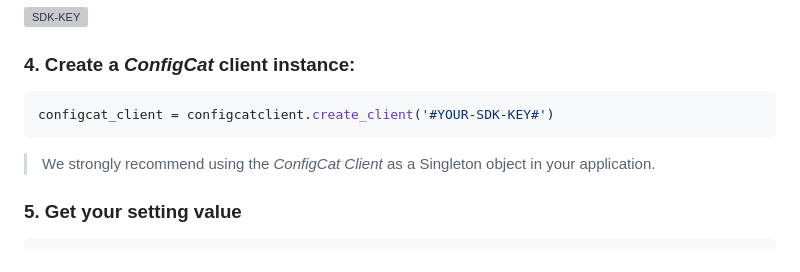
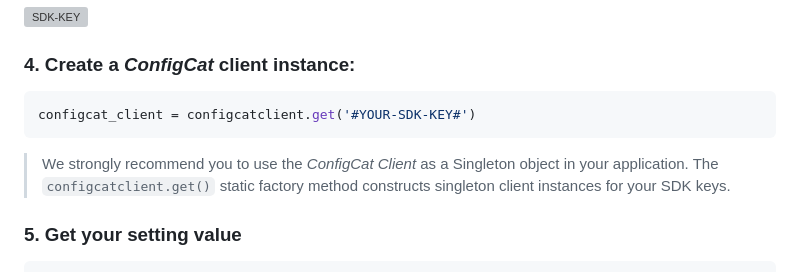
Before and after one commit to configcat/python-sdk, a Markdown page: README.md, the part around the change. Rendered like a GitHub page; grey boxes are pictures that could not be loaded.

Commit message:
Update README.md (#41)

````diff
--- a/README.md
+++ b/README.md
@@ -36,9 +36,10 @@ import configcatclient
 ### 4. Create a *ConfigCat* client instance:
 
 ```python
-configcat_client = configcatclient.create_client('#YOUR-SDK-KEY#')
+configcat_client = configcatclient.get('#YOUR-SDK-KEY#')
 ```
-> We strongly recommend using the *ConfigCat Client* as a Singleton object in your application.
+
+> We strongly recommend you to use the *ConfigCat Client* as a Singleton object in your application. The `configcatclient.get()` static factory method constructs singleton client instances for your SDK keys.
 
 ### 5. Get your setting value
 ```python
````
